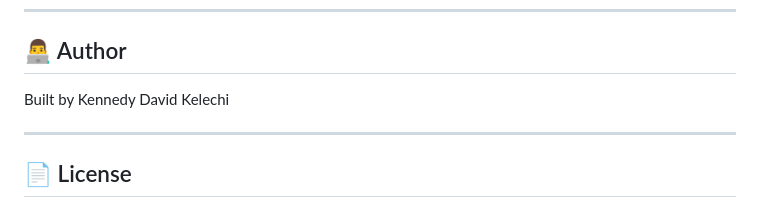
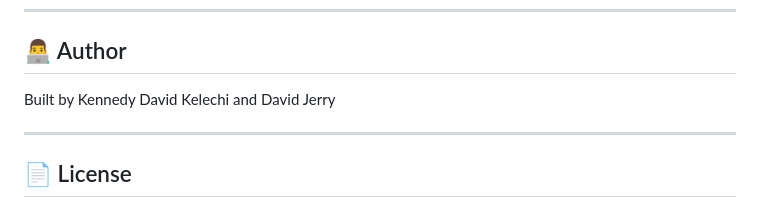
Before and after one commit to TheTrillionaireDev/SkoolPocket, a Markdown page: README.md, the part around the change. Drawn GitHub-style.

```diff
--- a/README.md
+++ b/README.md
@@ -146,7 +146,8 @@ This project was built as a **real-world school solution** and an **educational
 
 ## 👨‍💻 Author
 
-Built by Kennedy David Kelechi
+Built by Kennedy David Kelechi and David Jerry
+
 
 ---
 
```
